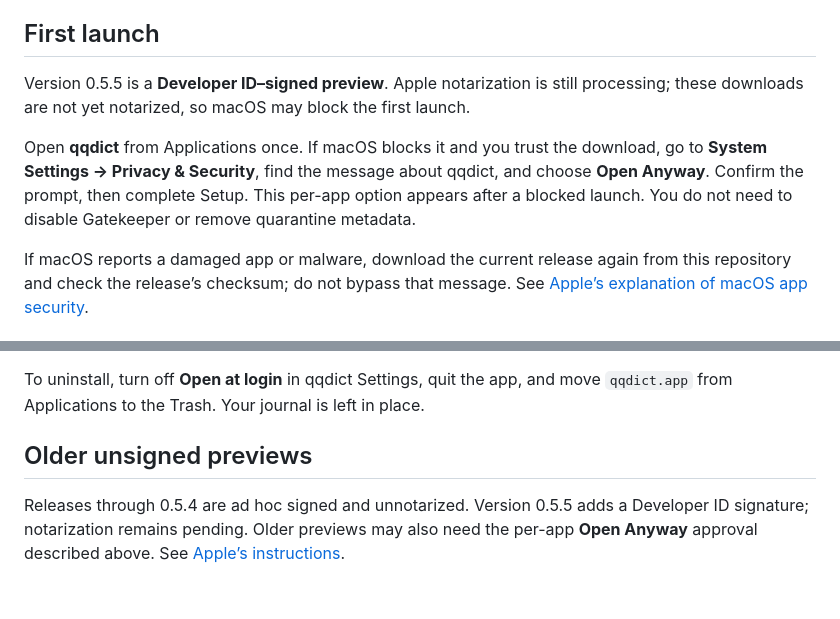
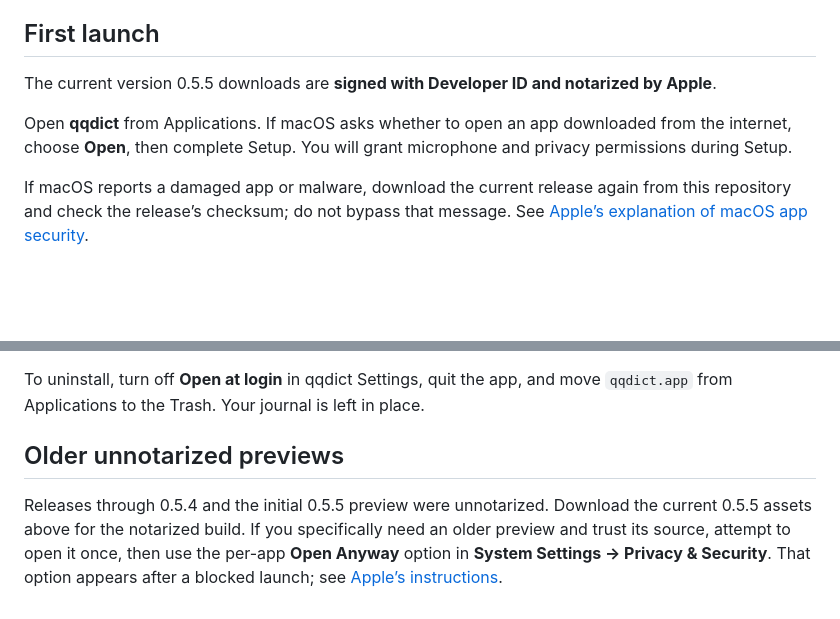
Before and after one commit to patrickhaahr/qqdict, a Markdown page: docs/install.md, 2 parts joined by grey strips. Rendered like a GitHub page; blank space fills up the shorter version.

```diff
--- a/docs/install.md
+++ b/docs/install.md
@@ -17,9 +17,9 @@ Open the DMG, drag **qqdict** to **Applications**, then eject the disk image. Op
 
 ## First launch
 
-Version 0.5.5 is a **Developer ID–signed preview**. Apple notarization is still processing; these downloads are not yet notarized, so macOS may block the first launch.
+The current version 0.5.5 downloads are **signed with Developer ID and notarized by Apple**.
 
-Open **qqdict** from Applications once. If macOS blocks it and you trust the download, go to **System Settings → Privacy & Security**, find the message about qqdict, and choose **Open Anyway**. Confirm the prompt, then complete Setup. This per-app option appears after a blocked launch. You do not need to disable Gatekeeper or remove quarantine metadata.
+Open **qqdict** from Applications. If macOS asks whether to open an app downloaded from the internet, choose **Open**, then complete Setup. You will grant microphone and privacy permissions during Setup.
 
 If macOS reports a damaged app or malware, download the current release again from this repository and check the release’s checksum; do not bypass that message. See [Apple’s explanation of macOS app security](https://support.apple.com/102445).
 
@@ -48,6 +48,6 @@ Quit qqdict before replacing the app in Applications. If you are upgrading from
 
 To uninstall, turn off **Open at login** in qqdict Settings, quit the app, and move `qqdict.app` from Applications to the Trash. Your journal is left in place.
 
-## Older unsigned previews
+## Older unnotarized previews
 
-Releases through 0.5.4 are ad hoc signed and unnotarized. Version 0.5.5 adds a Developer ID signature; notarization remains pending. Older previews may also need the per-app **Open Anyway** approval described above. See [Apple’s instructions](https://support.apple.com/102445).
+Releases through 0.5.4 and the initial 0.5.5 preview were unnotarized. Download the current 0.5.5 assets above for the notarized build. If you specifically need an older preview and trust its source, attempt to open it once, then use the per-app **Open Anyway** option in **System Settings → Privacy & Security**. That option appears after a blocked launch; see [Apple’s instructions](https://support.apple.com/102445).
```
Also changed, not shown: README.md (+3 -3 lines).
